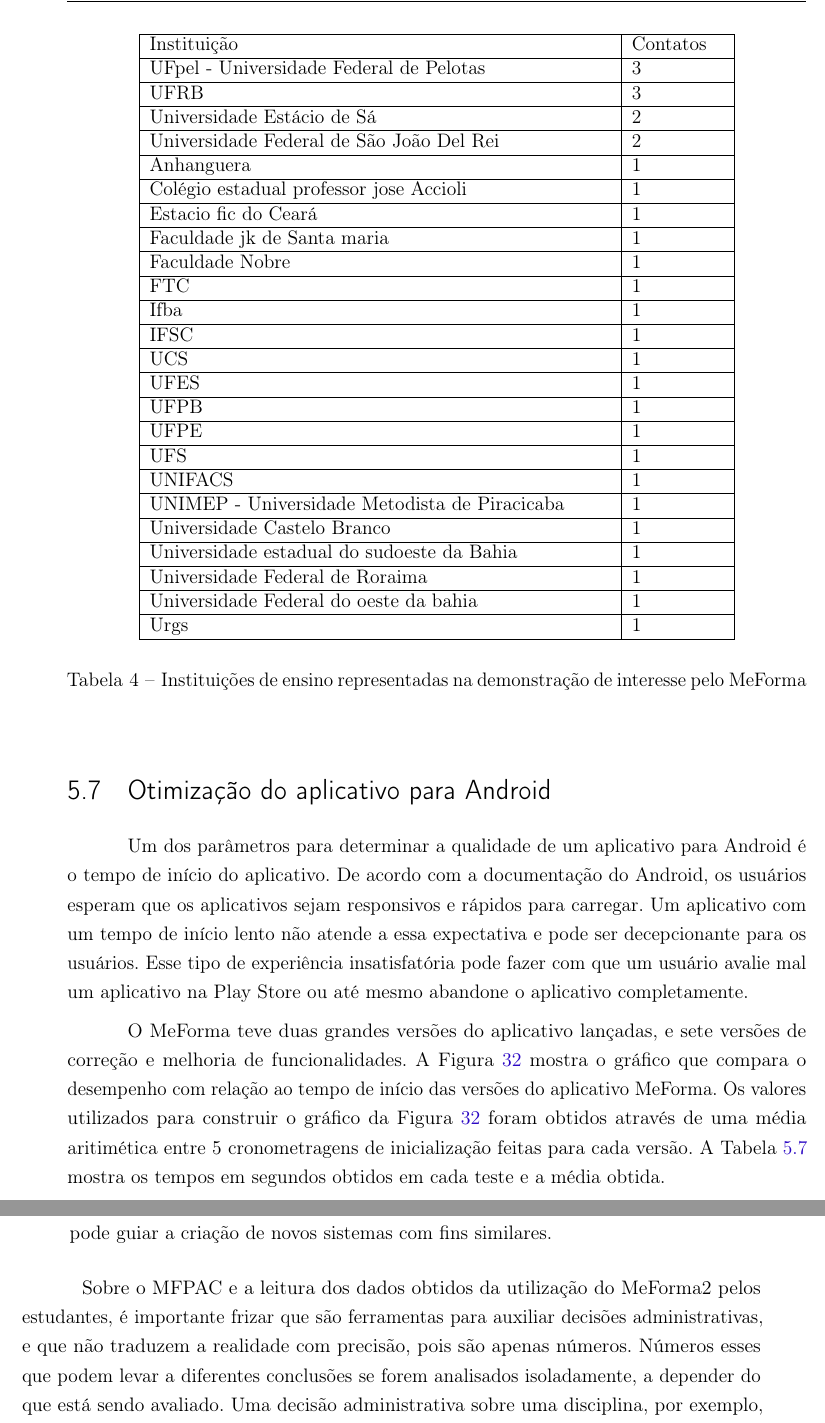
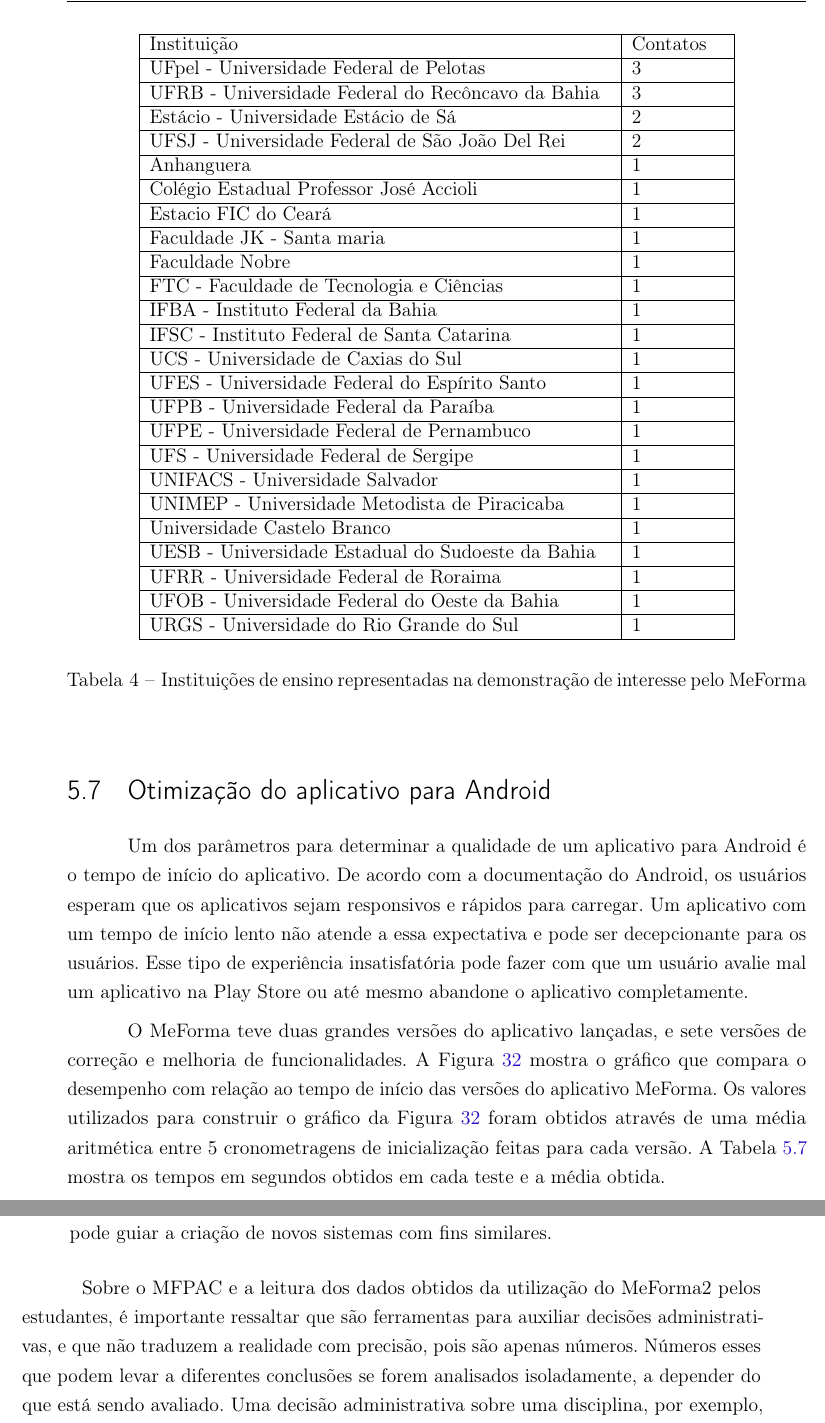
Before and after one commit to januarioccp/meforma2.0, a LaTeX thesis (main.tex, which reads 05_avaliacao.tex, 06_conclusao.tex): two parts of pages 67 and 72 of 75, joined at a grey line, cut so that both start at the same text. Compiled offline with pdfLaTeX.

Commit message:
Sync with Overleaf - Version sent to evaluation committee

```diff
--- a/05_avaliacao.tex
+++ b/05_avaliacao.tex
@@ -255,51 +255,51 @@
 \hline
 UFpel - Universidade Federal de Pelotas  & 3 \\
 \hline
-UFRB & 3 \\
+UFRB - Universidade Federal do Recôncavo da Bahia & 3 \\
 \hline
-Universidade Estácio de Sá & 2 \\
+Estácio - Universidade Estácio de Sá & 2 \\
 \hline
-Universidade Federal de São João Del Rei & 2 \\
+UFSJ - Universidade Federal de São João Del Rei & 2 \\
 \hline
 Anhanguera & 1 \\
 \hline
-Colégio estadual professor jose Accioli & 1 \\
+Colégio Estadual Professor José Accioli & 1 \\
 \hline
-Estacio fic do Ceará & 1 \\
+Estacio FIC do Ceará & 1 \\
 \hline
-Faculdade jk de Santa maria & 1 \\
+Faculdade JK - Santa maria & 1 \\
 \hline
 Faculdade Nobre & 1 \\
 \hline
-FTC & 1 \\
+FTC - Faculdade de Tecnologia e Ciências& 1 \\
 \hline
-Ifba & 1 \\
+IFBA - Instituto Federal da Bahia & 1 \\
 \hline
-IFSC & 1 \\
+IFSC - Instituto Federal de Santa Catarina & 1 \\
 \hline
-UCS & 1 \\
+UCS - Universidade de Caxias do Sul & 1 \\
 \hline
-UFES & 1 \\
+UFES - Universidade Federal do Espírito Santo & 1 \\
 \hline
-UFPB & 1 \\
+UFPB - Universidade Federal da Paraíba & 1 \\
 \hline
-UFPE & 1 \\
+UFPE - Universidade Federal de Pernambuco & 1 \\
 \hline
-UFS & 1 \\
+UFS - Universidade Federal de Sergipe& 1 \\
 \hline
-UNIFACS & 1 \\
+UNIFACS - Universidade Salvador & 1 \\
 \hline
 UNIMEP - Universidade Metodista de Piracicaba  & 1 \\
 \hline
 Universidade Castelo Branco & 1 \\
 \hline
-Universidade estadual do sudoeste da Bahia  & 1 \\
+UESB - Universidade Estadual do Sudoeste da Bahia  & 1 \\
 \hline
-Universidade Federal de Roraima & 1 \\
+UFRR - Universidade Federal de Roraima & 1 \\
 \hline
-Universidade Federal do oeste da bahia  & 1 \\
+UFOB - Universidade Federal do Oeste da Bahia  & 1 \\
 \hline
-Urgs & 1 \\
+URGS - Universidade do Rio Grande do Sul& 1 \\
 \hline
 \end{tabular}
 \end{center}
@@ -311,7 +311,7 @@
 
 Um dos parâmetros para determinar a qualidade de um aplicativo para Android é o tempo de início do aplicativo. De acordo com a documentação do Android, os usuários esperam que os aplicativos sejam responsivos e rápidos para carregar. Um aplicativo com um tempo de início lento não atende a essa expectativa e pode ser decepcionante para os usuários. Esse tipo de experiência insatisfatória pode fazer com que um usuário avalie mal um aplicativo na Play Store ou até mesmo abandone o aplicativo completamente.
 
-O MeForma teve duas grandes versões do aplicativo lançadas, e sete versões de correção e melhoria de funcionalidades. A Figura~\ref{startuptime} mostra o gráfico que compara o desempenho com relação ao tempo de início das versões do aplicativo MeForma. Os valores utilizados para construir o gráfico da Figura~\ref{startuptime} foram obtidos através de uma média aritimética entre 5 cronometragens de inicialização feitas para cada versão. A Tabela~\ref{startuptime2} mostra os tempos em segundos obtidos em cada teste e a média obtida.
+O MeForma teve duas grandes versões do aplicativo lançadas, e sete versões de correção e melhoria de funcionalidades. A Figura~\ref{startuptime} mostra o gráfico que compara o desempenho com relação ao tempo de início das versões do aplicativo MeForma. Os valores utilizados para construir o gráfico da Figura~\ref{startuptime} foram obtidos através de uma média aritmética entre 5 cronometragens de inicialização feitas para cada versão. A Tabela~\ref{startuptime2} mostra os tempos em segundos obtidos em cada teste e a média obtida.
 
 \begin{figure}[H]
 	   \centering
--- a/06_conclusao.tex
+++ b/06_conclusao.tex
@@ -18,7 +18,7 @@
     \item O CMF - O capítulo 4 mostrou os passos para construção do \textit{web scraping} CMF e como o mesmo trabalha para obter os dados de disciplinas e cursos da UFBA, o que pode guiar a criação de novos sistemas com fins similares.
 \end{itemize}
 
-Sobre o MFPAC e a leitura dos dados obtidos da utilização do MeForma2 pelos estudantes, é importante frizar que são ferramentas para auxiliar decisões administrativas, e que não traduzem a realidade com precisão, pois são apenas números. Números esses que podem levar a diferentes conclusões se forem analisados isoladamente, a depender do que está sendo avaliado. Uma decisão administrativa sobre uma disciplina, por exemplo, deve levar em consideração não apenas os números levantados, mas também a opinião dos envolvidos sobre a disciplina, a opinião dos estudantes sobre os professores que ensinam aquela disciplina, a qualidade do ambiente onde a disciplina é lecionada, o conteúdo da ementa, os tipos de avaliação que tem sido aplicados, e uma série de variáveis que influenciam no desempenho dos estudantes.
+Sobre o MFPAC e a leitura dos dados obtidos da utilização do MeForma2 pelos estudantes, é importante ressaltar que são ferramentas para auxiliar decisões administrativas, e que não traduzem a realidade com precisão, pois são apenas números. Números esses que podem levar a diferentes conclusões se forem analisados isoladamente, a depender do que está sendo avaliado. Uma decisão administrativa sobre uma disciplina, por exemplo, deve levar em consideração não apenas os números levantados, mas também a opinião dos envolvidos sobre a disciplina, a opinião dos estudantes sobre os professores que ensinam aquela disciplina, a qualidade do ambiente onde a disciplina é lecionada, o conteúdo da ementa, os tipos de avaliação que tem sido aplicados, e uma série de variáveis que influenciam no desempenho dos estudantes.
 
 Foram identificadas algumas possibilidades de trabalhos e funcionalidades que podem ser desenvolvidos futuramente para agregar mais valor tanto ao MeForma2 quanto aos seus usuários:
 
```
Also changed, not shown: 05_avaliacao.tex (4 more changed lines), 06_conclusao.tex (2 more changed lines).
